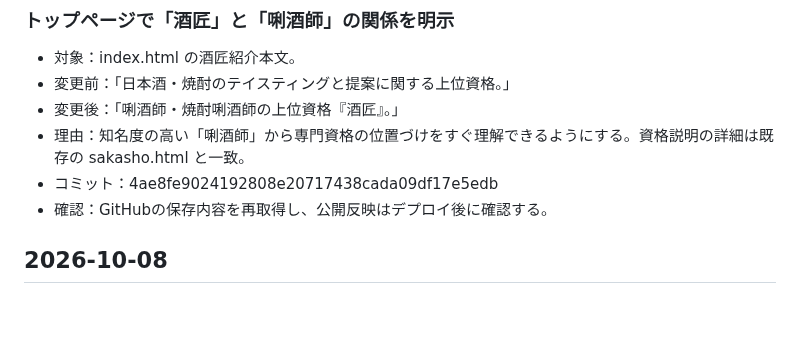
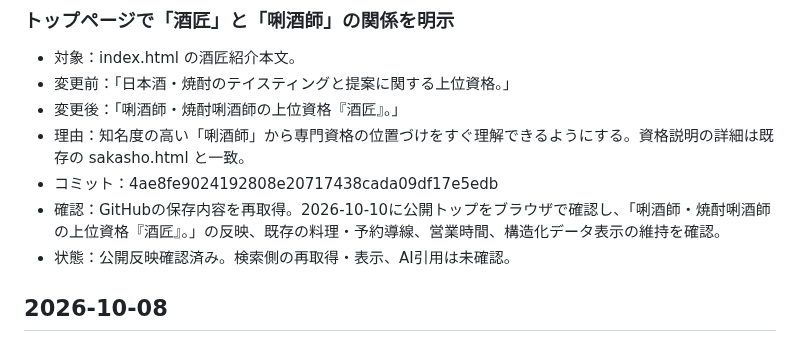
Before and after one commit to kyouou-hajime/kyouou-hajime.github.io, a Markdown page: SEARCH_CHANGELOG.md, the part around the change. Drawn GitHub-style; blank space fills up the shorter version.

Commit message:
公開トップの酒匠説明反映を記録

```diff
--- a/SEARCH_CHANGELOG.md
+++ b/SEARCH_CHANGELOG.md
@@ -13,7 +13,8 @@
 - 変更後：「唎酒師・焼酎唎酒師の上位資格『酒匠』。」
 - 理由：知名度の高い「唎酒師」から専門資格の位置づけをすぐ理解できるようにする。資格説明の詳細は既存の sakasho.html と一致。
 - コミット：4ae8fe9024192808e20717438cada09df17e5edb
-- 確認：GitHubの保存内容を再取得し、公開反映はデプロイ後に確認する。
+- 確認：GitHubの保存内容を再取得。2026-10-10に公開トップをブラウザで確認し、「唎酒師・焼酎唎酒師の上位資格『酒匠』。」の反映、既存の料理・予約導線、営業時間、構造化データ表示の維持を確認。
+- 状態：公開反映確認済み。検索側の再取得・表示、AI引用は未確認。
 
 ## 2026-10-08
 
```
